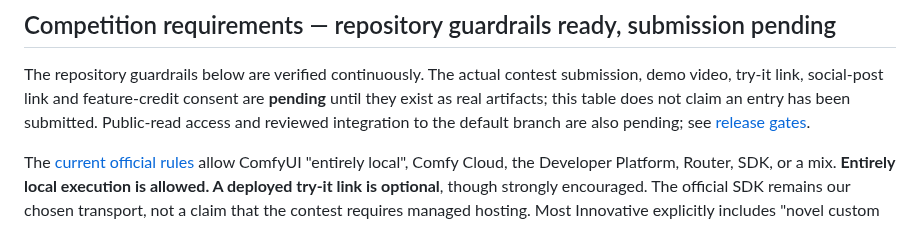
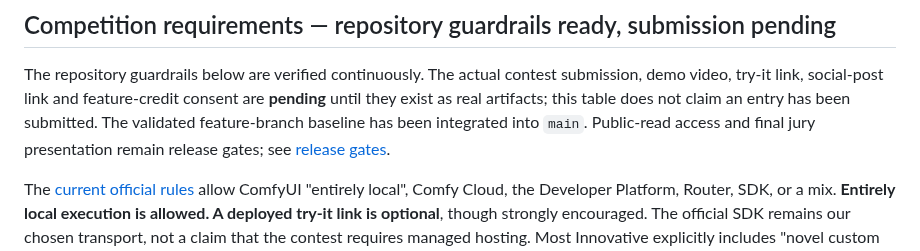
Before and after one commit to lvsas/OpenJutsuStudio, a Markdown page: README.md, the part around the change. Drawn GitHub-style.

Commit message:
docs: reconcile validated main integration status

```diff
--- a/README.md
+++ b/README.md
@@ -80,7 +80,8 @@ frozen prompt and renders. You can override any of it; nothing is ever invented
 The repository guardrails below are verified continuously. The actual contest submission, demo video,
 try-it link, social-post link and feature-credit consent are **pending** until they exist as real
 artifacts; this table does not claim an entry has been submitted.
-Public-read access and reviewed integration to the default branch are also pending;
+The validated feature-branch baseline has been integrated into `main`.
+Public-read access and final jury presentation remain release gates;
 see [release gates](docs/release-readiness.md).
 
 The [current official rules](https://comfy.org/open-source-higgsfield) allow ComfyUI
```
